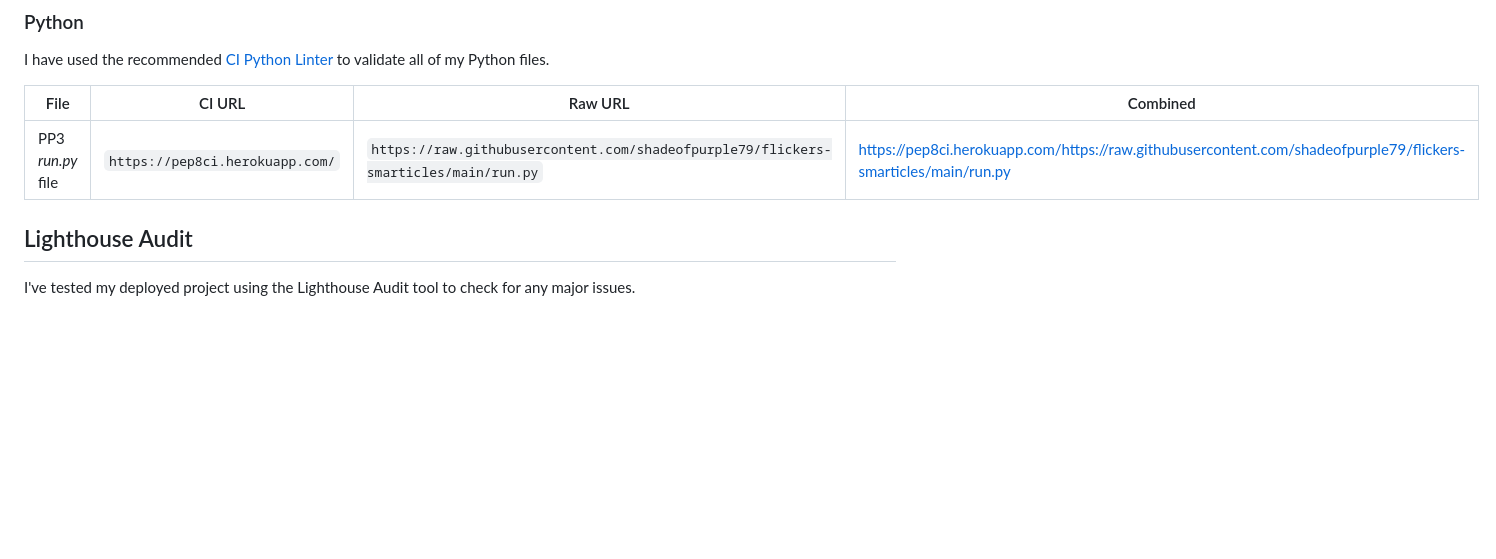
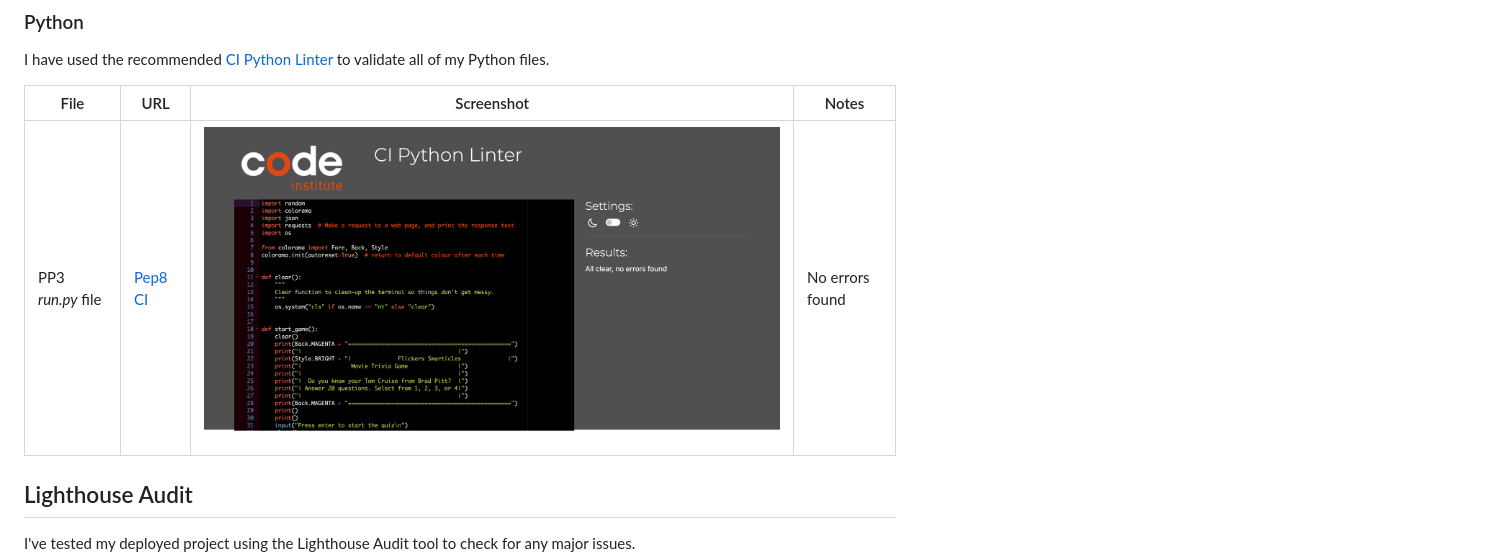
Before and after one commit to shadeofpurple79/flickers-smarticles, a Markdown page: README.md, the part around the change. GitHub-like rendering; pictures changed too: documentation/images/pep8-validation.png (added); blank space fills up the shorter version.

Commit message:
Add pep8 code validation screenshot

```diff
--- a/README.md
+++ b/README.md
@@ -131,9 +131,9 @@ with the project providing an easy and straightforward way for the users to achi
 
 I have used the recommended [CI Python Linter](https://pep8ci.herokuapp.com) to validate all of my Python files.
 
-| File | CI URL | Raw URL | Combined |
+| File | URL | Screenshot | Notes |
 | ---- | ------ | ------- | -------- |
-| PP3 *run.py* file | `https://pep8ci.herokuapp.com/` | `https://raw.githubusercontent.com/shadeofpurple79/flickers-smarticles/main/run.py` | https://pep8ci.herokuapp.com/https://raw.githubusercontent.com/shadeofpurple79/flickers-smarticles/main/run.py |
+| PP3 *run.py* file | [Pep8 CI](https://pep8ci.herokuapp.com/https://raw.githubusercontent.com/shadeofpurple79/flickers-smarticles/main/run.py) | ![Screenshot pep8](documentation/images/pep8-validation.png) | No errors found|
 
 ## Lighthouse Audit
 
```
